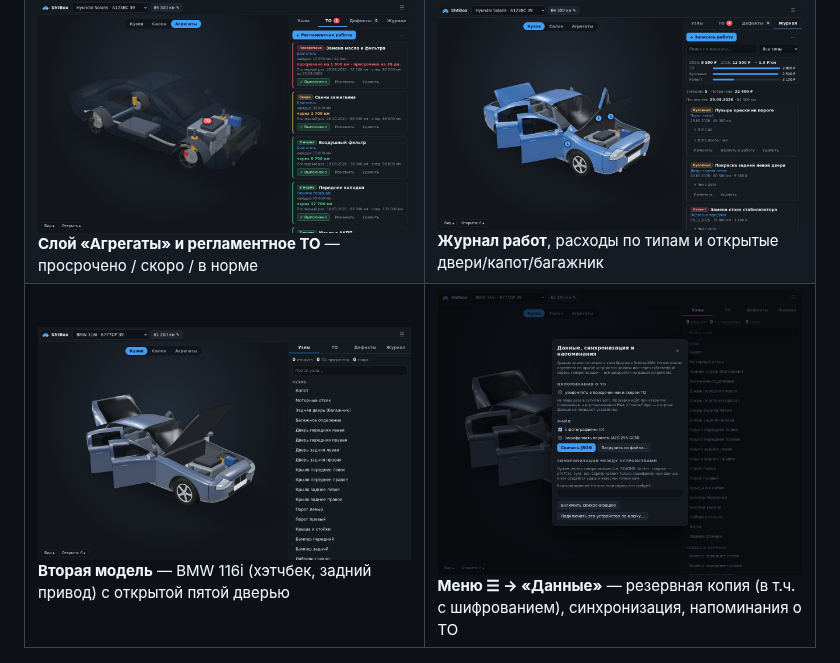
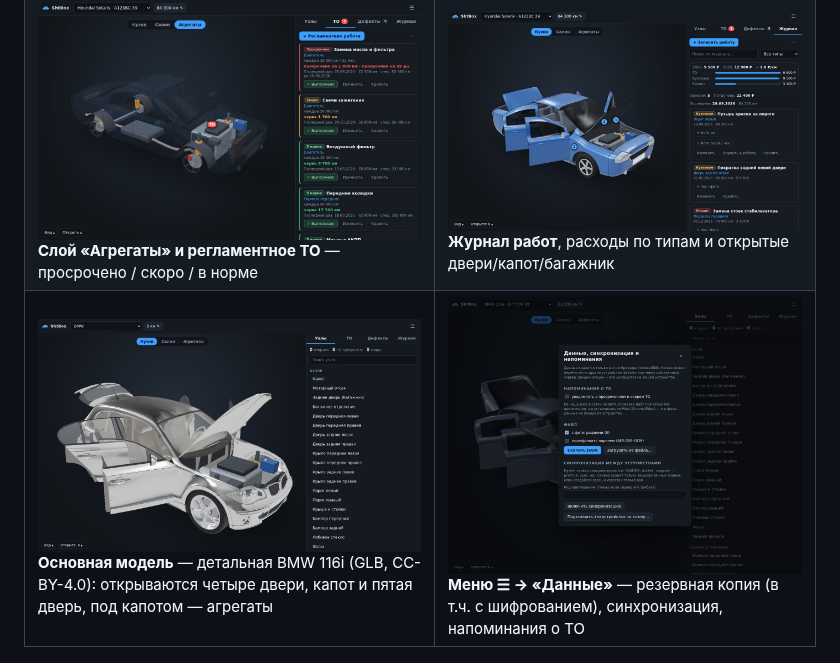
Before and after one commit to zoixc/shtbox, a Markdown page: README.md, the part around the change. GitHub-like rendering; pictures changed too: docs/screenshots/07-bmw-hatch.jpg.

Commit message:
Screenshot: BMW 116i GLB with all openings open
Co-authored-by: arena-agent <297053741+arena-agent@users.noreply.github.com>

```diff
--- a/README.md
+++ b/README.md
@@ -9,7 +9,7 @@
 | --- | --- |
 | ![Обзор: дефекты на кузове](docs/screenshots/01-overview.jpg) **Кузов с дефектами** — ржавчина, вмятины, сколы и царапины видны на модели, бейджи показывают открытые записи | ![Панель узла](docs/screenshots/02-zone.jpg) **Узел из списка** — камера подъезжает к нему, панель показывает открытые записи, регламент и историю |
 | ![Агрегаты и ТО](docs/screenshots/03-maintenance-units.jpg) **Слой «Агрегаты» и регламентное ТО** — просрочено / скоро / в норме | ![Журнал, открытые двери и капот](docs/screenshots/04-journal-open-doors.jpg) **Журнал работ**, расходы по типам и открытые двери/капот/багажник |
-| ![Вторая модель: BMW 116i](docs/screenshots/07-bmw-hatch.jpg) **Вторая модель** — BMW 116i (хэтчбек, задний привод) с открытой пятой дверью | ![Данные, синхронизация, напоминания](docs/screenshots/06-data-dialog.jpg) **Меню ☰ → «Данные»** — резервная копия (в т.ч. с шифрованием), синхронизация, напоминания о ТО |
+| ![Вторая модель: BMW 116i](docs/screenshots/07-bmw-hatch.jpg) **Основная модель** — детальная BMW 116i (GLB, CC-BY-4.0): открываются четыре двери, капот и пятая дверь, под капотом — агрегаты | ![Данные, синхронизация, напоминания](docs/screenshots/06-data-dialog.jpg) **Меню ☰ → «Данные»** — резервная копия (в т.ч. с шифрованием), синхронизация, напоминания о ТО |
 
 <p align="center"><img src="docs/screenshots/05-mobile.jpg" alt="Мобильная версия" width="280"><br><em>Мобильная версия: 3D сверху, панель узлов — снизу</em></p>
 
```
